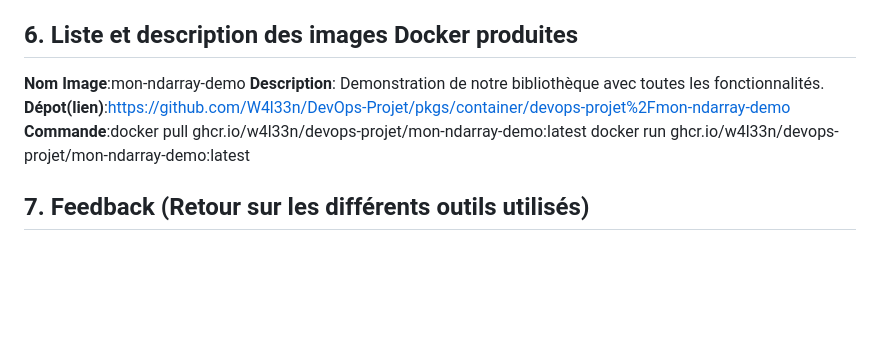
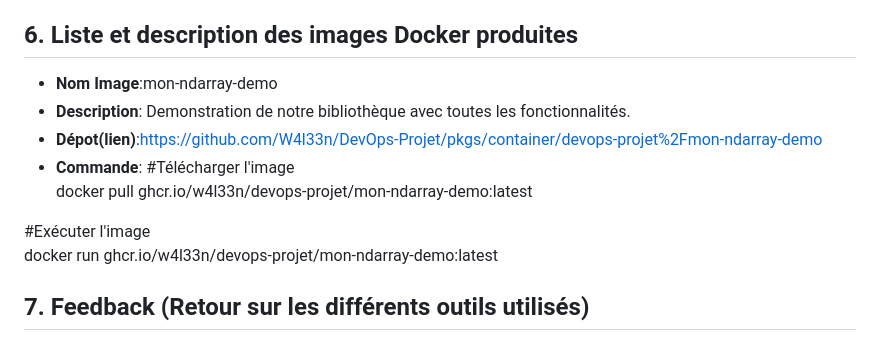
Before and after one commit to W4l33n/DevOps-Projet, a Markdown page: README.md, the part around the change. Rendered like a GitHub page; blank space fills up the shorter version.

Commit message:
readme ajout

```diff
--- a/README.md
+++ b/README.md
@@ -33,11 +33,16 @@ Pour le projet nous avons décidé de faire des branches pour chaque fonctionnal
 Pour la validation il faut au moins qu'une personne fasse une revue du code que quelqu'un souhaite merger sur une branche autre que le main. Pour la branche main, toute l'équipe doit être au courant des changements à apporter et doit procéder à une revue du code stricte avec l'utilisation des **Pull Requests**.
 
 ## 6. Liste et description des images Docker produites
-**Nom Image**:mon-ndarray-demo
-**Description**: Demonstration de notre bibliothèque avec toutes les fonctionnalités.
-**Dépot(lien)**:https://github.com/W4l33n/DevOps-Projet/pkgs/container/devops-projet%2Fmon-ndarray-demo
-**Commande**:docker pull ghcr.io/w4l33n/devops-projet/mon-ndarray-demo:latest
+- **Nom Image**:mon-ndarray-demo
+- **Description**: Demonstration de notre bibliothèque avec toutes les fonctionnalités.
+- **Dépot(lien)**:https://github.com/W4l33n/DevOps-Projet/pkgs/container/devops-projet%2Fmon-ndarray-demo
+- **Commande**:
+#Télécharger l'image
+docker pull ghcr.io/w4l33n/devops-projet/mon-ndarray-demo:latest
+
+#Exécuter l'image
 docker run ghcr.io/w4l33n/devops-projet/mon-ndarray-demo:latest
+
 
 ## 7. Feedback (Retour sur les différents outils utilisés)
 
```
